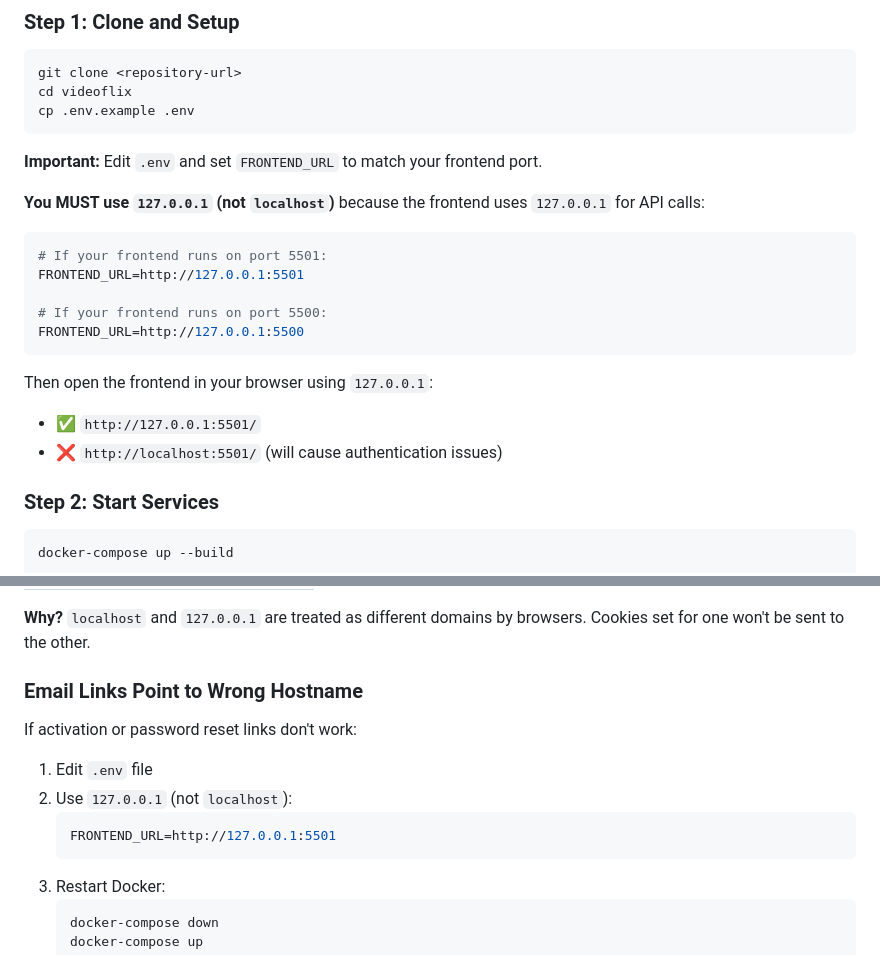
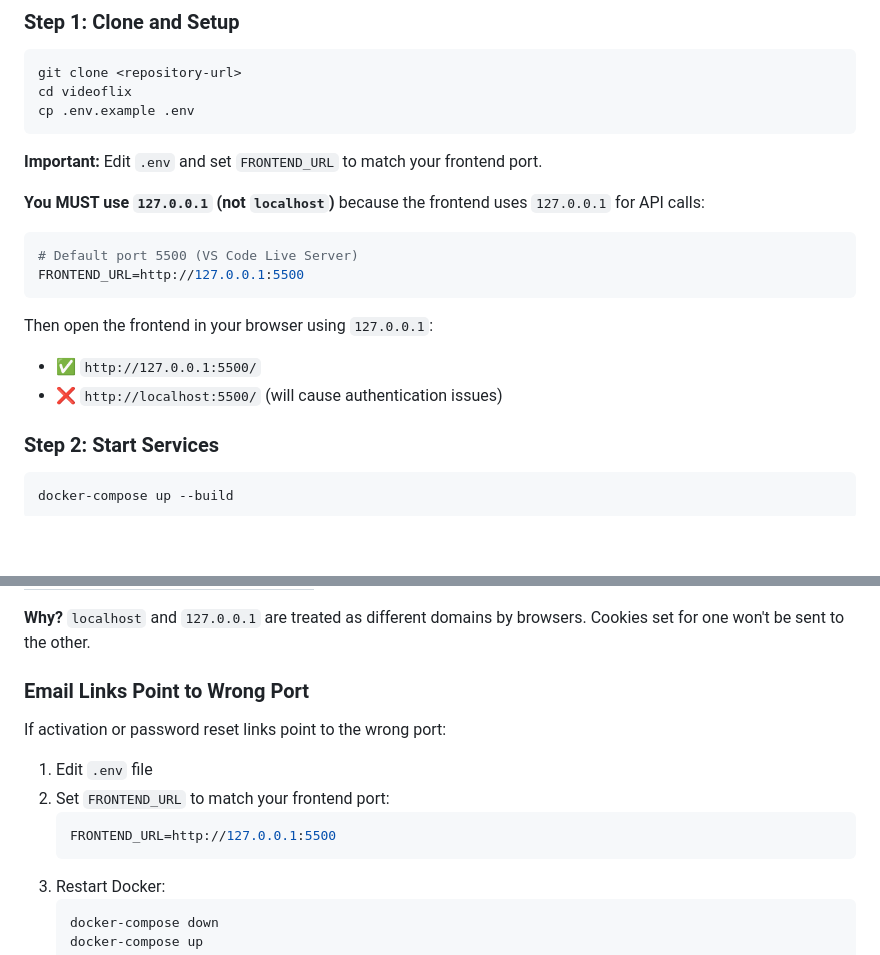
Before and after one commit to muc1982/videoflix, a Markdown page: README.md, 2 parts joined by grey strips. Rendered like a GitHub page; blank space fills up the shorter version.

Commit message:
Final README: consistent 127.0.0.1 and port 5500

````diff
--- a/README.md
+++ b/README.md
@@ -48,17 +48,14 @@ cp .env.example .env
 **You MUST use `127.0.0.1` (not `localhost`)** because the frontend uses `127.0.0.1` for API calls:
 
 ```bash
-# If your frontend runs on port 5501:
-FRONTEND_URL=http://127.0.0.1:5501
-
-# If your frontend runs on port 5500:
+# Default port 5500 (VS Code Live Server)
 FRONTEND_URL=http://127.0.0.1:5500
 ```
 
 Then open the frontend in your browser using `127.0.0.1`:
 
-- ✅ `http://127.0.0.1:5501/`
-- ❌ `http://localhost:5501/` (will cause authentication issues)
+- ✅ `http://127.0.0.1:5500/`
+- ❌ `http://localhost:5500/` (will cause authentication issues)
 
 ### Step 2: Start Services
 
@@ -157,14 +154,14 @@ If you get "Given token not valid for any token type" or 403 errors:
 
 **Why?** `localhost` and `127.0.0.1` are treated as different domains by browsers. Cookies set for one won't be sent to the other.
 
-### Email Links Point to Wrong Hostname
+### Email Links Point to Wrong Port
 
-If activation or password reset links don't work:
+If activation or password reset links point to the wrong port:
 
 1. Edit `.env` file
-2. Use `127.0.0.1` (not `localhost`):
+2. Set `FRONTEND_URL` to match your frontend port:
    ```bash
-   FRONTEND_URL=http://127.0.0.1:5501
+   FRONTEND_URL=http://127.0.0.1:5500
    ```
 3. Restart Docker:
    ```bash
````
